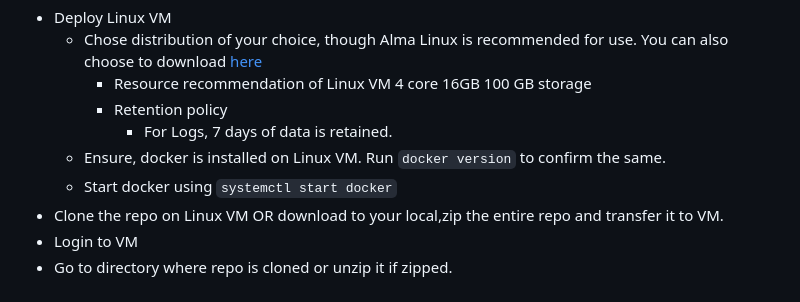
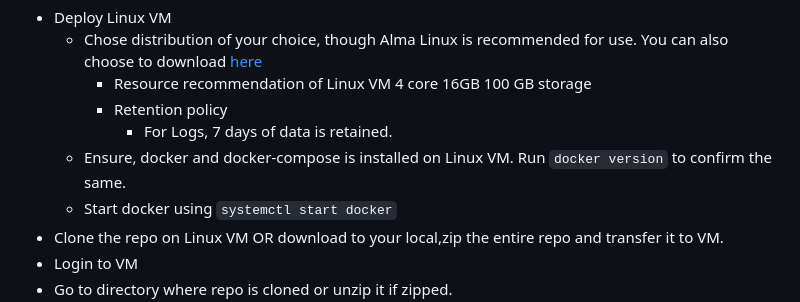
Before and after one commit to wsonetunnel/tunnel-server-observability, a Markdown page: README.md, the part around the change. GitHub-like rendering.

```diff
--- a/README.md
+++ b/README.md
@@ -27,7 +27,7 @@ Set Up
         * Resource recommendation of Linux VM 4 core 16GB 100 GB storage
         * Retention policy
             * For Logs, 7 days of data is retained.
-    * Ensure, docker is installed on Linux VM. Run `docker version` to confirm the same.
+    * Ensure, docker and docker-compose is installed on Linux VM. Run `docker version` to confirm the same.
     * Start docker using `systemctl start docker`
 * Clone the repo on Linux VM OR download to your local,zip the entire repo and transfer it to VM.
 * Login to VM
```
